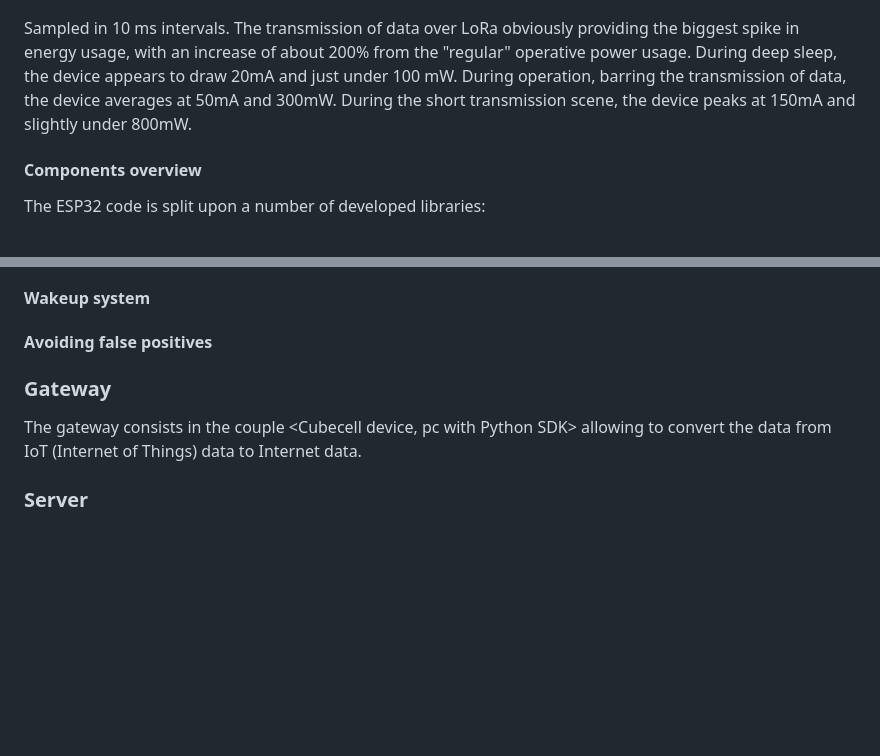
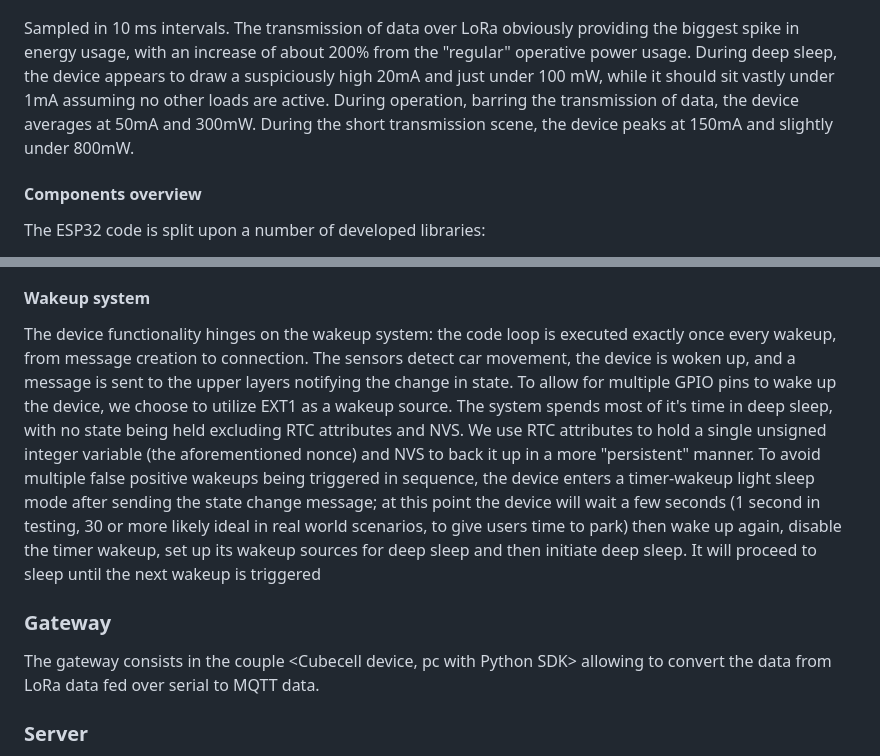
Before and after one commit to ema-r/-IoT-AP-2024-Sapienza-ESP32-Smart-Parking-Sensor, a Markdown page: README.md, 2 parts joined by grey strips. GitHub-like rendering; blank space fills up the shorter version.

```diff
--- a/README.md
+++ b/README.md
@@ -77,7 +77,7 @@ On a single wakeup cycle, this ends up being the final energy consumption:
 
 ![powerplot](./Figure_1.png)
 
-Sampled in 10 ms intervals. The transmission of data over LoRa obviously providing the biggest spike in energy usage, with an increase of about 200% from the "regular" operative power usage. During deep sleep, the device appears to draw 20mA and just under 100 mW. During operation, barring the transmission of data, the device averages at 50mA and 300mW. During the short transmission scene, the device peaks at 150mA and slightly under 800mW.
+Sampled in 10 ms intervals. The transmission of data over LoRa obviously providing the biggest spike in energy usage, with an increase of about 200% from the "regular" operative power usage. During deep sleep, the device appears to draw a suspiciously high 20mA and just under 100 mW, while it should sit vastly under 1mA assuming no other loads are active. During operation, barring the transmission of data, the device averages at 50mA and 300mW. During the short transmission scene, the device peaks at 150mA and slightly under 800mW.
 
 #### Components overview
 The ESP32 code is split upon a number of developed libraries:
@@ -99,10 +99,12 @@ with message being 0 or 1 depending on which of the two parking sensors connecte
 The message does contain a significant amount of redundant information, effectively sending the MAC and boot number data twice. This was a consequence of the message function interfaces estabilished early on the project's timeline lacking the necessary fields. As a stopgap solution, without having to restructure the interfaces across two different devices, we opted for this dirty hack that sends all the data that needs to be signature-verified as a message.
 
 #### Wakeup system
-#### Avoiding false positives
+The device functionality hinges on the wakeup system: the code loop is executed exactly once every wakeup, from message creation to connection. The sensors detect car movement, the device is woken up, and a message is sent to the upper layers notifying the change in state. To allow for multiple GPIO pins to wake up the device, we choose to utilize EXT1 as a wakeup source.
+The system spends most of it's time in deep sleep, with no state being held excluding RTC attributes and NVS. We use RTC attributes to hold a single unsigned integer variable (the aforementioned nonce) and NVS to back it up in a more "persistent" manner. To avoid multiple false positive wakeups being triggered in sequence, the device enters a timer-wakeup light sleep mode after sending the state change message; at this point the device will wait a few seconds (1 second in testing, 30 or more likely ideal in real world scenarios, to give users time to park) then wake up again, disable the timer wakeup, set up its wakeup sources for deep sleep and then initiate deep sleep. It will proceed to sleep until the next wakeup is triggered
+
 ### Gateway
 
-The gateway consists in the couple <Cubecell device, pc with Python SDK> allowing to convert the data from IoT (Internet of Things) data to Internet data.
+The gateway consists in the couple <Cubecell device, pc with Python SDK> allowing to convert the data from LoRa data fed over serial to MQTT data.
 ### Server
 
 The server consists in the couple <Mosquitto broker, Flask web application> in which the second one has the goal of making available the parking data to all the shareholders which has no technological skills, by simply consulting the web page which displays the current parking state.
```
Also changed, not shown: other parts of README.md (+1 -1 lines).
